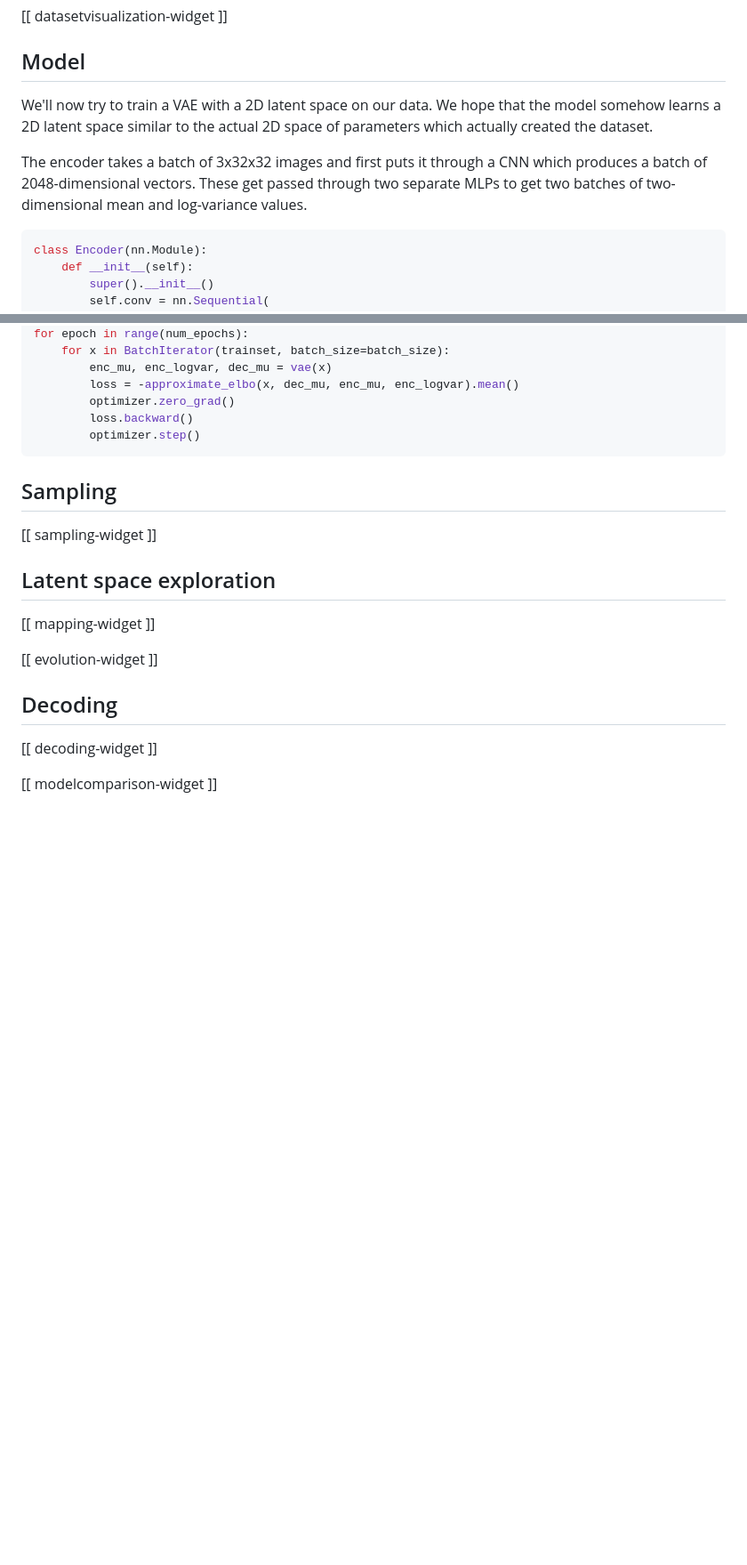
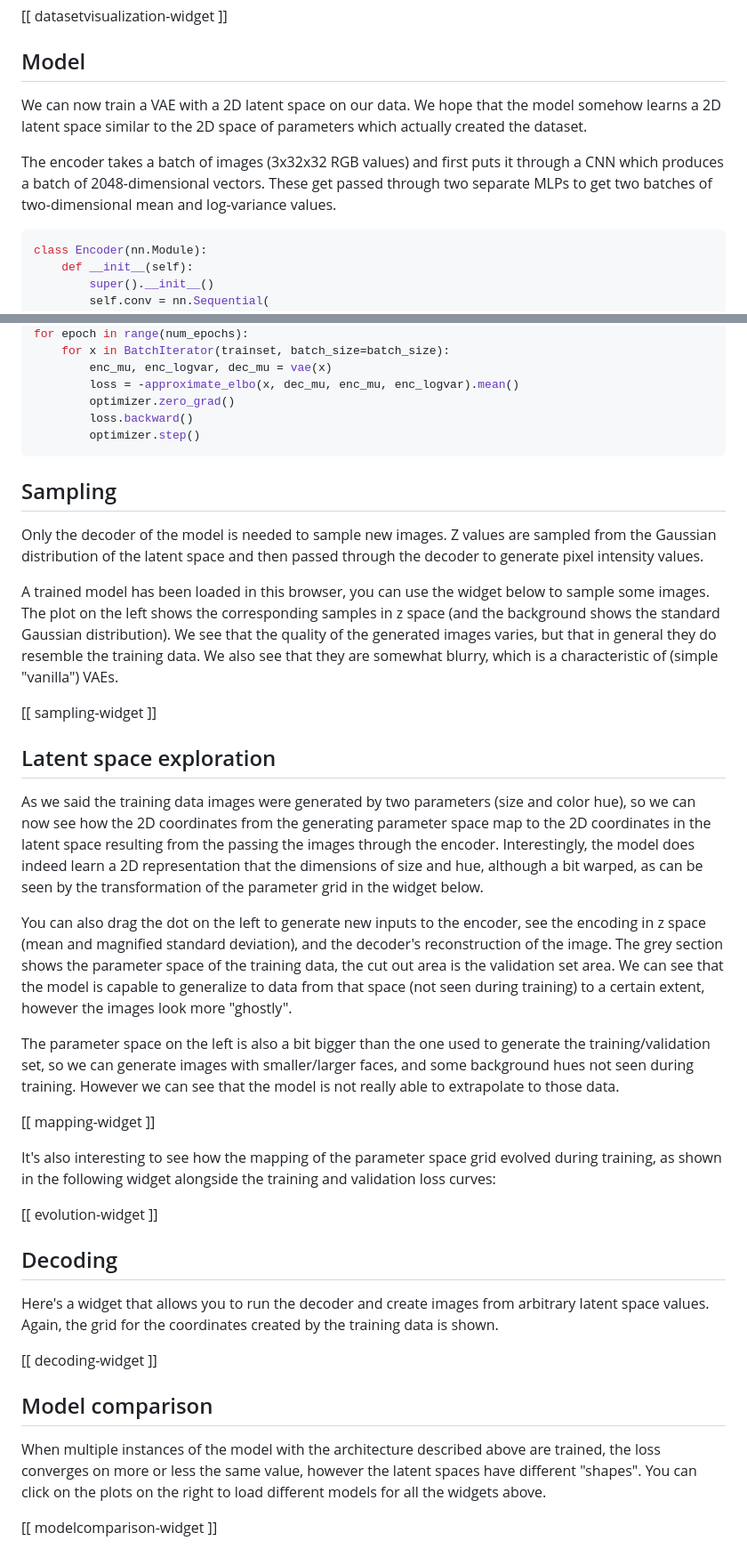
Before and after one commit to mariogemoll/mariogemoll.com, a Markdown page: content/vae.md, 2 parts joined by grey strips. Shown: that part at 89% size. Drawn GitHub-style; blank space fills up the shorter version.

Commit message:
Add text

````diff
--- a/content/vae.md
+++ b/content/vae.md
@@ -192,13 +193,12 @@ the validation set:
 
 ## Model
 
-We'll now try to train a VAE with a 2D latent space on our data. We hope that the model somehow
-learns a 2D latent space similar to the actual 2D space of parameters which actually created the
-dataset.
+We can now train a VAE with a 2D latent space on our data. We hope that the model somehow learns a
+2D latent space similar to the 2D space of parameters which actually created the dataset.
 
-The encoder takes a batch of 3x32x32 images and first puts it through a CNN which produces a batch
-of 2048-dimensional vectors. These get passed through two separate MLPs to get two batches of
-two-dimensional mean and log-variance values.
+The encoder takes a batch of images (3x32x32 RGB values) and first puts it through a CNN which
+produces a batch of 2048-dimensional vectors. These get passed through two separate MLPs to get two
+batches of two-dimensional mean and log-variance values.
 
 ```python
 class Encoder(nn.Module):
@@ -346,16 +346,55 @@ for epoch in range(num_epochs):
 
 ## Sampling
 
+Only the decoder of the model is needed to sample new images. Z values are sampled from the Gaussian
+distribution of the latent space and then passed through the decoder to generate pixel intensity
+values.
+
+A trained model has been loaded in this browser, you can use the widget below to sample some images.
+The plot on the left shows the corresponding samples in z space (and the background shows the
+standard Gaussian distribution). We see that the quality of the generated images varies, but that in
+general they do resemble the training data. We also see that they are somewhat blurry, which is a
+characteristic of (simple "vanilla") VAEs.
+
 [[ sampling-widget ]]
 
 ## Latent space exploration
 
+As we said the training data images were generated by two parameters (size and color hue), so we can
+now see how the 2D coordinates from the generating parameter space map to the 2D coordinates in the
+latent space resulting from the passing the images through the encoder. Interestingly, the model
+does indeed learn a 2D representation that the dimensions of size and hue, although a bit warped, as
+can be seen by the transformation of the parameter grid in the widget below.
+
+You can also drag the dot on the left to generate new inputs to the encoder, see the encoding in z
+space (mean and magnified standard deviation), and the decoder's reconstruction of the image. The
+grey section shows the parameter space of the training data, the cut out area is the validation set
+area. We can see that the model is capable to generalize to data from that space (not seen during
+training) to a certain extent, however the images look more "ghostly".
+
+The parameter space on the left is also a bit bigger than the one used to generate the
+training/validation set, so we can generate images with smaller/larger faces, and some background
+hues not seen during training. However we can see that the model is not really able to extrapolate
+to those data.
+
 [[ mapping-widget ]]
+
+It's also interesting to see how the mapping of the parameter space grid evolved during training, as
+shown in the following widget alongside the training and validation loss curves:
 
 [[ evolution-widget ]]
 
 ## Decoding
 
+Here's a widget that allows you to run the decoder and create images from arbitrary latent space
+values. Again, the grid for the coordinates created by the training data is shown.
+
 [[ decoding-widget ]]
 
+## Model comparison
+
+When multiple instances of the model with the architecture described above are trained, the loss
+converges on more or less the same value, however the latent spaces have different "shapes". You can
+click on the plots on the right to load different models for all the widgets above.
+
 [[ modelcomparison-widget ]]
````
Also changed, not shown: other parts of content/vae.md (+12 -11 lines).
